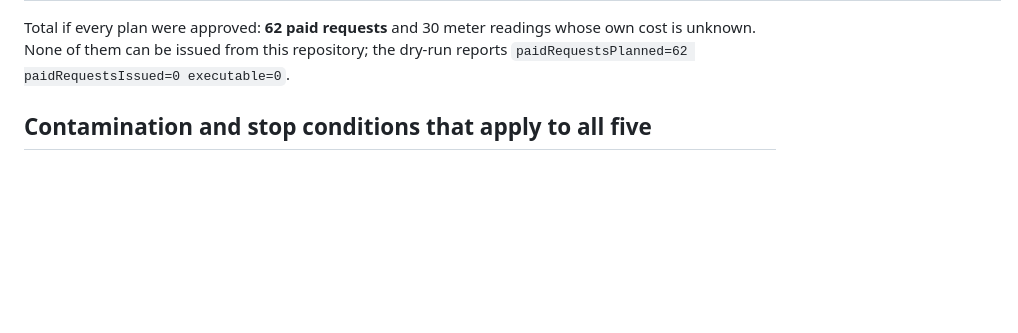
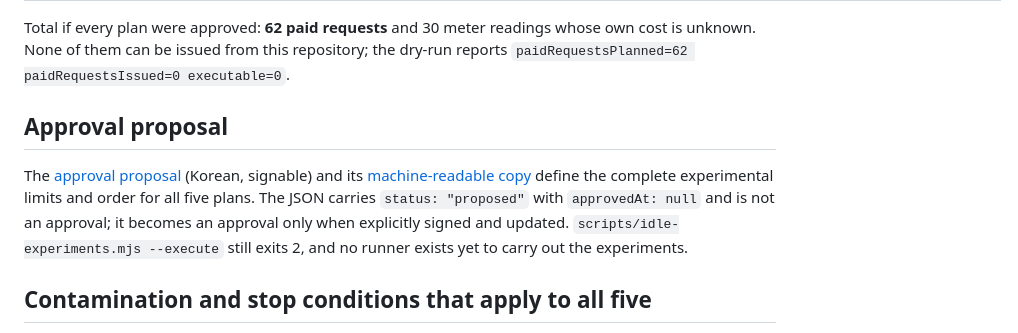
Before and after one commit to yjacket/omo-rollover, a Markdown page: docs/idle-experiments.md, the part around the change. Rendered like a GitHub page; blank space fills up the shorter version.

Commit message:
rollover: link idle experiment approval proposal from docs

```diff
--- a/docs/idle-experiments.md
+++ b/docs/idle-experiments.md
@@ -127,6 +127,10 @@ Total if every plan were approved: **62 paid requests** and 30 meter readings wh
 unknown. None of them can be issued from this repository; the dry-run reports
 `paidRequestsPlanned=62 paidRequestsIssued=0 executable=0`.
 
+## Approval proposal
+
+The [approval proposal](idle-experiments-approval-proposal.md) (Korean, signable) and its [machine-readable copy](idle-experiments-approval-proposal.json) define the complete experimental limits and order for all five plans. The JSON carries `status: "proposed"` with `approvedAt: null` and is not an approval; it becomes an approval only when explicitly signed and updated. `scripts/idle-experiments.mjs --execute` still exits 2, and no runner exists yet to carry out the experiments.
+
 ## Contamination and stop conditions that apply to all five
 
 - Concurrent requests or a second session on the same account make gauge deltas unattributable;
```
Also changed, not shown: docs/idle-cost-report.md (+1 -0 lines).
